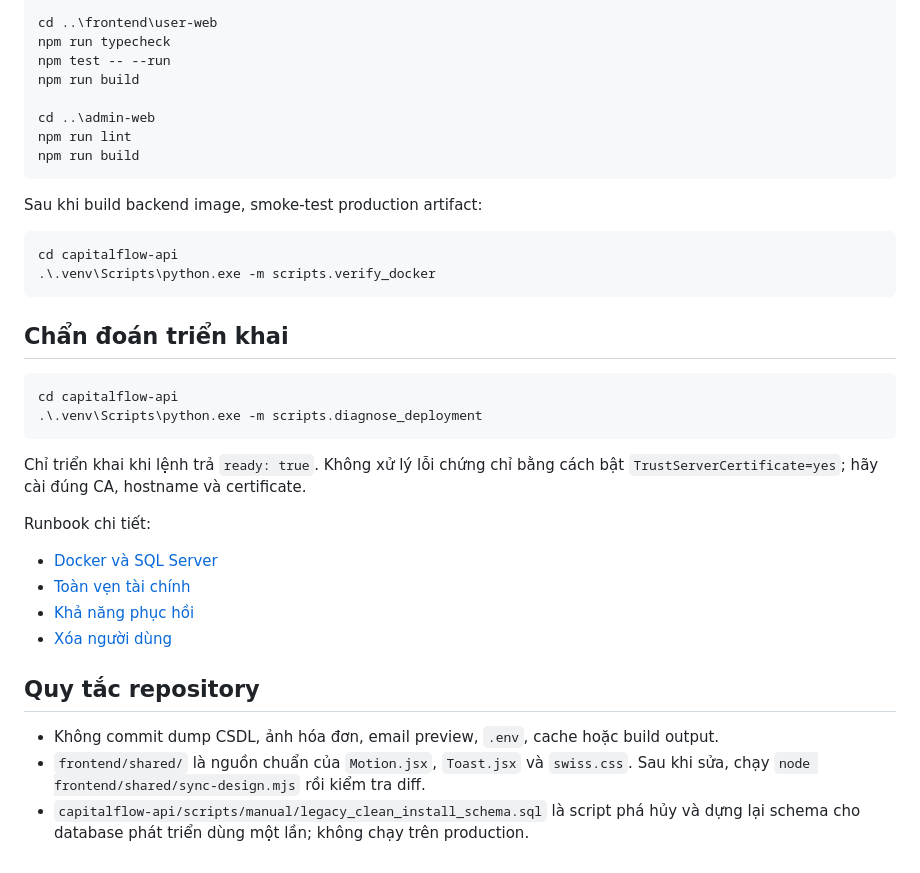
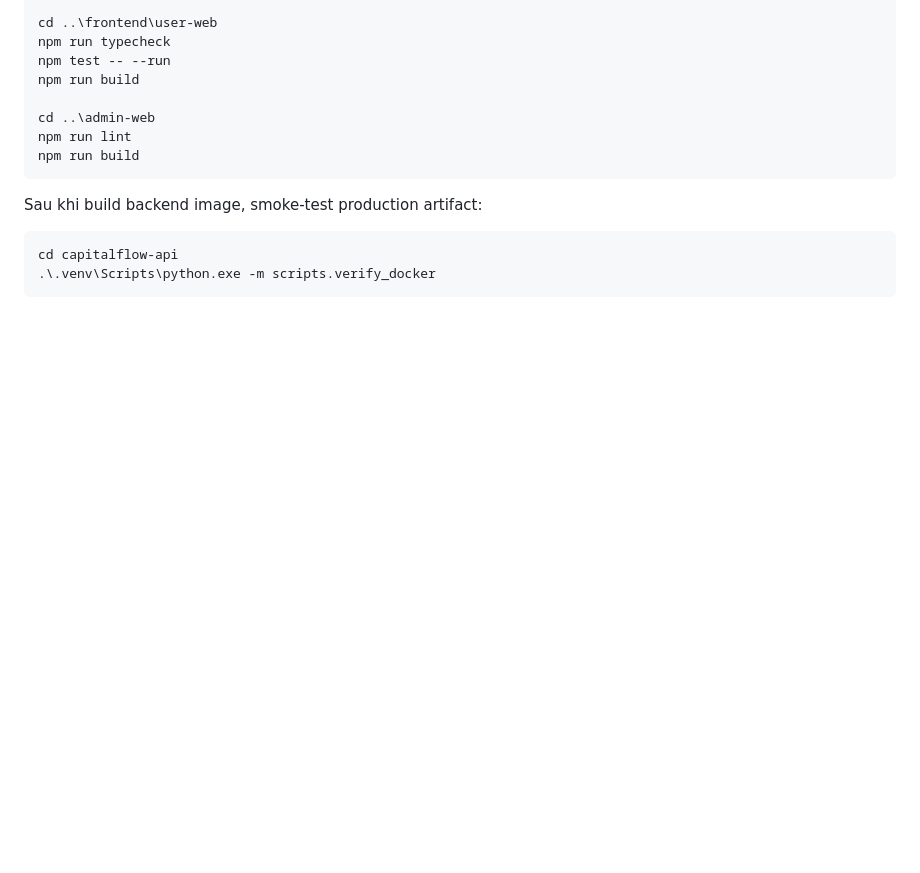
Before and after one commit to dangquang-2607/DoAn_KLCN, a Markdown page: README.md, the part around the change. Rendered like a GitHub page; blank space fills up the shorter version.

Commit message:
Remove deployment diagnosis and repository rules
Removed deployment diagnosis section and repository rules from README.

````diff
--- a/README.md
+++ b/README.md
@@ -141,27 +141,3 @@ Sau khi build backend image, smoke-test production artifact:
 cd capitalflow-api
 .\.venv\Scripts\python.exe -m scripts.verify_docker
 ```
-
-## Chẩn đoán triển khai
-
-```powershell
-cd capitalflow-api
-.\.venv\Scripts\python.exe -m scripts.diagnose_deployment
-```
-
-Chỉ triển khai khi lệnh trả `ready: true`. Không xử lý lỗi chứng chỉ bằng cách
-bật `TrustServerCertificate=yes`; hãy cài đúng CA, hostname và certificate.
-
-Runbook chi tiết:
-
-- [Docker và SQL Server](capitalflow-api/docs/docker-sql-server.md)
-- [Toàn vẹn tài chính](capitalflow-api/docs/financial-integrity-release.md)
-- [Khả năng phục hồi](capitalflow-api/docs/resilience-release.md)
-- [Xóa người dùng](capitalflow-api/docs/user-deletion-release.md)
-
-## Quy tắc repository
-
-- Không commit dump CSDL, ảnh hóa đơn, email preview, `.env`, cache hoặc build output.
-- `frontend/shared/` là nguồn chuẩn của `Motion.jsx`, `Toast.jsx` và `swiss.css`.
-  Sau khi sửa, chạy `node frontend/shared/sync-design.mjs` rồi kiểm tra diff.
-- `capitalflow-api/scripts/manual/legacy_clean_install_schema.sql` là script phá hủy và dựng lại schema cho database phát triển dùng một lần; không chạy trên production.
````
